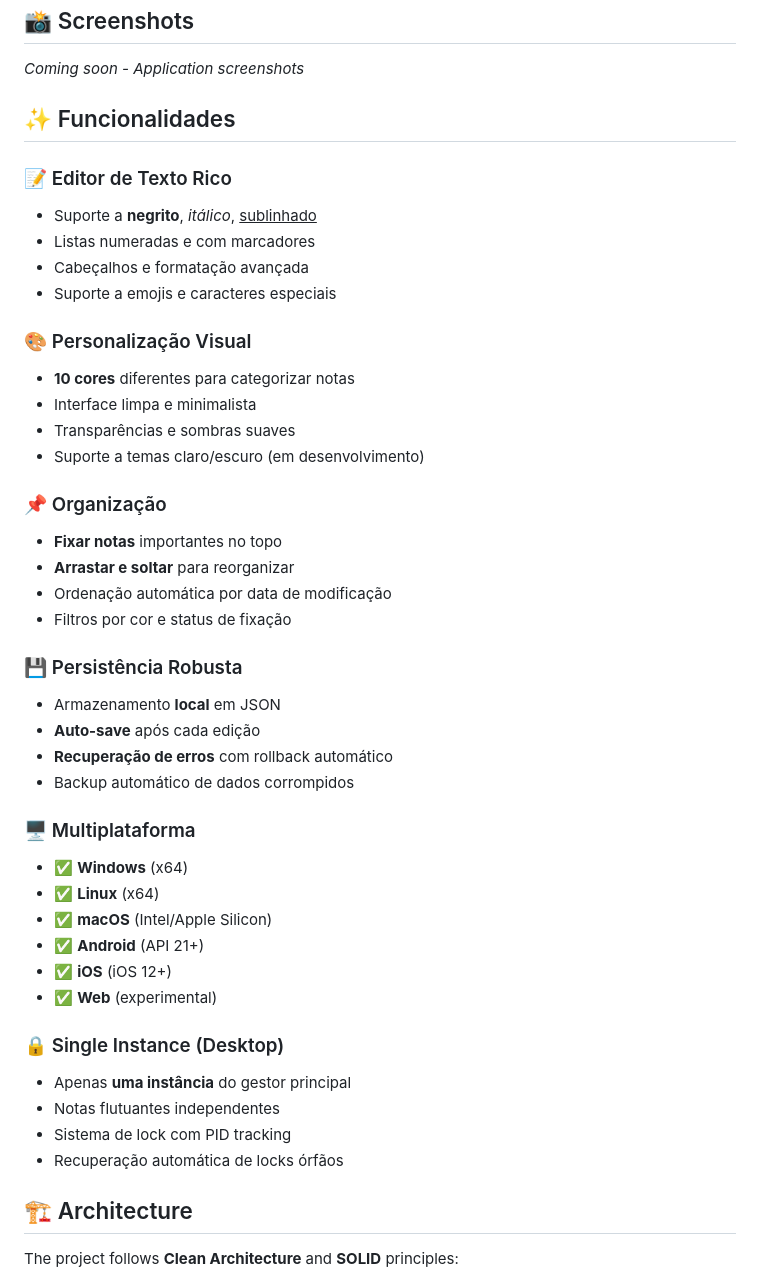
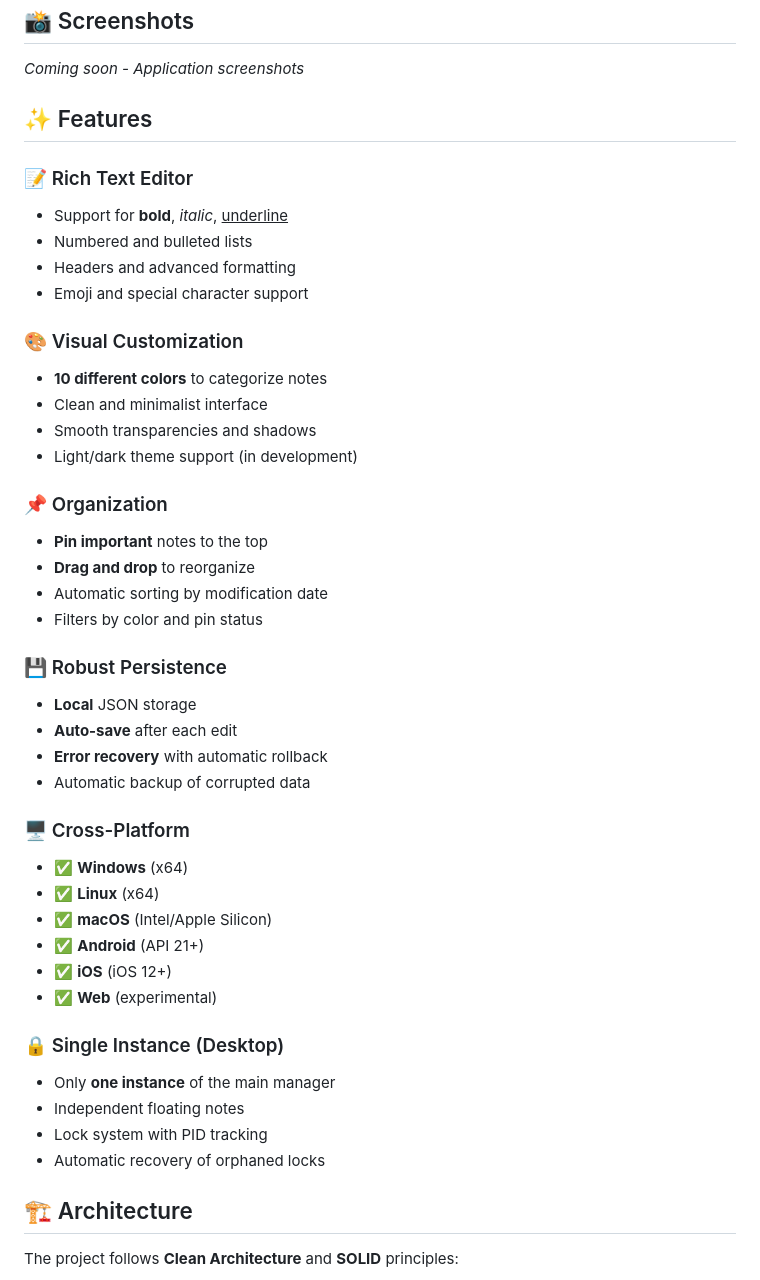
Before and after one commit to Jvagarinho/Paff, a Markdown page: README.md, the part around the change. Rendered like a GitHub page.

Commit message:
docs: fix remaining Portuguese text in README
- Translated 'Funcionalidades' to 'Features'
- Translated section headers and descriptions
- All text now fully in English

```diff
--- a/README.md
+++ b/README.md
@@ -13,33 +13,33 @@ A modern, cross-platform sticky notes application built with Flutter, inspired b
 
 *Coming soon - Application screenshots*
 
-## ✨ Funcionalidades
+## ✨ Features
 
-### 📝 Editor de Texto Rico
-- Suporte a **negrito**, *itálico*, <u>sublinhado</u>
-- Listas numeradas e com marcadores
-- Cabeçalhos e formatação avançada
-- Suporte a emojis e caracteres especiais
+### 📝 Rich Text Editor
+- Support for **bold**, *italic*, <u>underline</u>
+- Numbered and bulleted lists
+- Headers and advanced formatting
+- Emoji and special character support
 
-### 🎨 Personalização Visual
-- **10 cores** diferentes para categorizar notas
-- Interface limpa e minimalista
-- Transparências e sombras suaves
-- Suporte a temas claro/escuro (em desenvolvimento)
+### 🎨 Visual Customization
+- **10 different colors** to categorize notes
+- Clean and minimalist interface
+- Smooth transparencies and shadows
+- Light/dark theme support (in development)
 
-### 📌 Organização
-- **Fixar notas** importantes no topo
-- **Arrastar e soltar** para reorganizar
-- Ordenação automática por data de modificação
-- Filtros por cor e status de fixação
+### 📌 Organization
+- **Pin important** notes to the top
+- **Drag and drop** to reorganize
+- Automatic sorting by modification date
+- Filters by color and pin status
 
-### 💾 Persistência Robusta
-- Armazenamento **local** em JSON
-- **Auto-save** após cada edição
-- **Recuperação de erros** com rollback automático
-- Backup automático de dados corrompidos
+### 💾 Robust Persistence
+- **Local** JSON storage
+- **Auto-save** after each edit
+- **Error recovery** with automatic rollback
+- Automatic backup of corrupted data
 
-### 🖥️ Multiplataforma
+### 🖥️ Cross-Platform
 - ✅ **Windows** (x64)
 - ✅ **Linux** (x64)
 - ✅ **macOS** (Intel/Apple Silicon)
@@ -48,10 +48,10 @@ A modern, cross-platform sticky notes application built with Flutter, inspired b
 - ✅ **Web** (experimental)
 
 ### 🔒 Single Instance (Desktop)
-- Apenas **uma instância** do gestor principal
-- Notas flutuantes independentes
-- Sistema de lock com PID tracking
-- Recuperação automática de locks órfãos
+- Only **one instance** of the main manager
+- Independent floating notes
+- Lock system with PID tracking
+- Automatic recovery of orphaned locks
 
 ## 🏗️ Architecture
 
```
